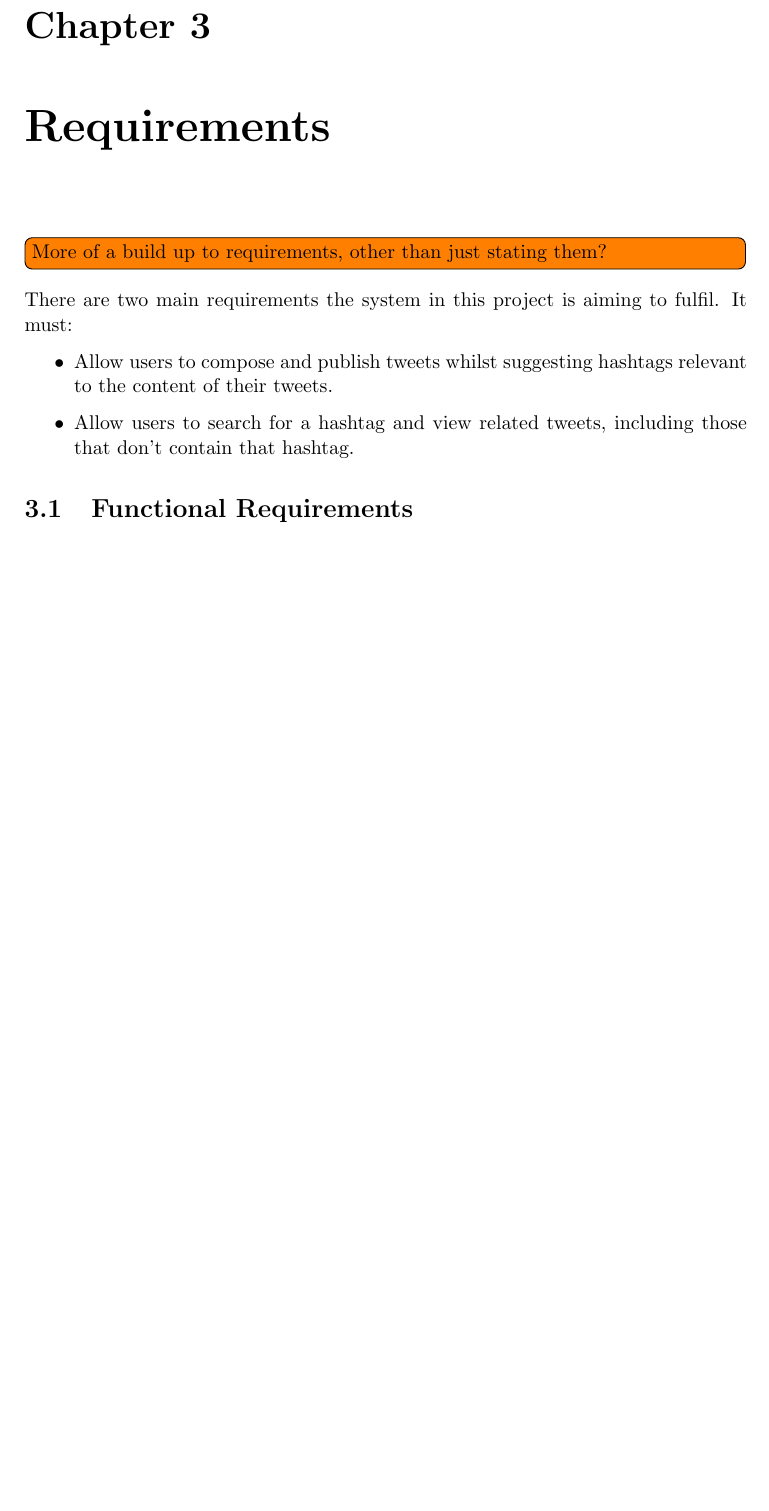
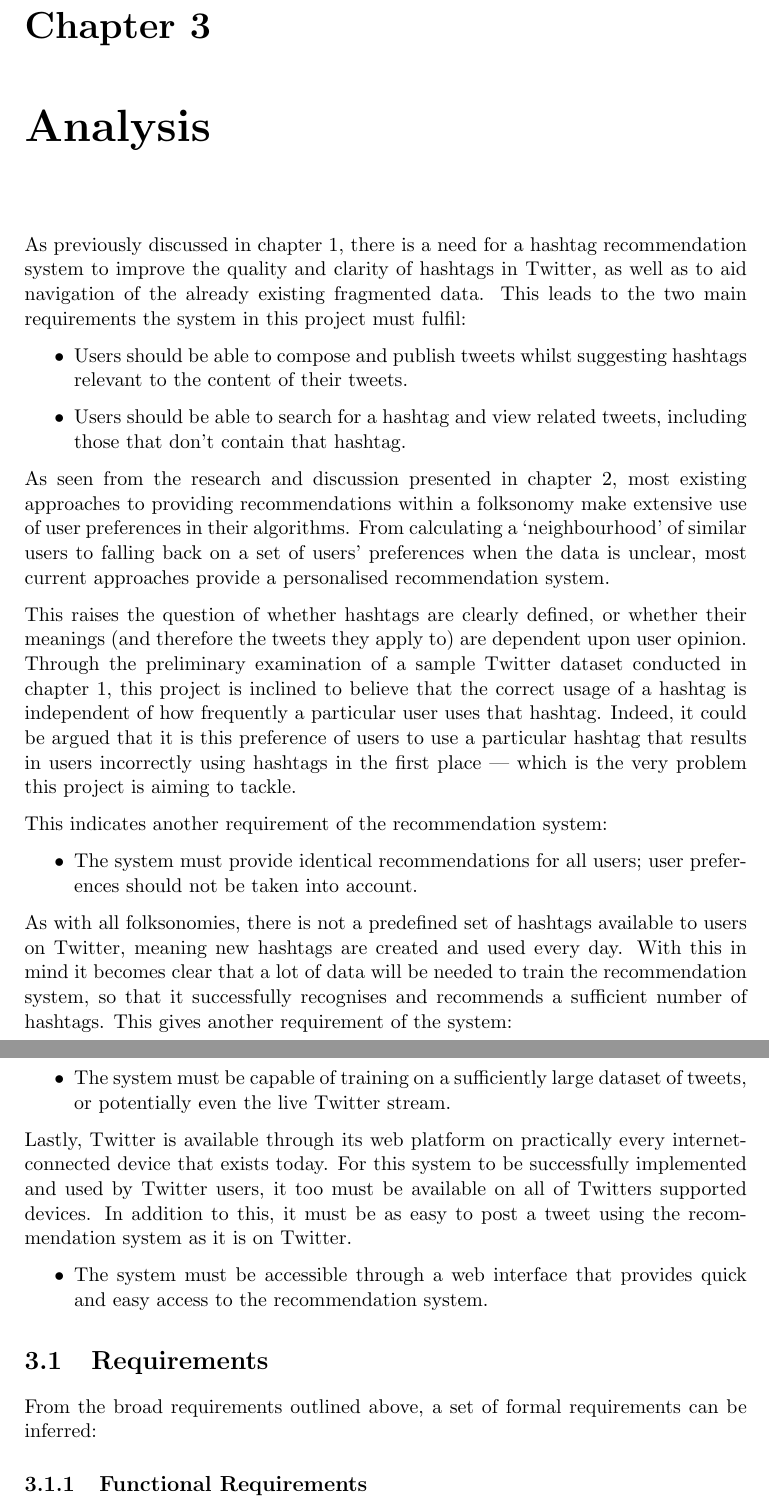
Before and after one commit to daviesjamie/3yp, a LaTeX thesis (deliverables/final/final.tex): part of page 14 of 26 before the commit and two parts of pages 14 and 15 of 27 after it, the two joined at a grey line, cut so that both start at the same text, the shorter picture padded with empty space. Compiled offline with pdfLaTeX.

Commit message:
Added more detail to requirements section.

```diff
--- a/deliverables/final/final.tex
+++ b/deliverables/final/final.tex
@@ -238,13 +239,36 @@ Observers of social media have realised that hashtags play a dual role within th
 
 \pagebreak
 
-\chapter{Requirements}
-\todo[inline]{More of a build up to requirements, other than just stating them?}
-There are two main requirements the system in this project is aiming to fulfil. It must:
+\chapter{Analysis}
+\label{chap:analysis}
+
+As previously discussed in \autoref{chap:introduction}, there is a need for a hashtag recommendation system to improve the quality and clarity of hashtags in Twitter, as well as to aid navigation of the already existing fragmented data. This leads to the two main requirements the system in this project must fulfil:
 \begin{itemize}
-    \item Allow users to compose and publish tweets whilst suggesting hashtags relevant to the content of their tweets.
-    \item Allow users to search for a hashtag and view related tweets, including those that don't contain that hashtag.
+    \item Users should be able to compose and publish tweets whilst suggesting hashtags relevant to the content of their tweets.
+    \item Users should be able to search for a hashtag and view related tweets, including those that don't contain that hashtag.
 \end{itemize}
 
-\section{Functional Requirements}
+As seen from the research and discussion presented in \autoref{chap:litreview}, most existing approaches to providing recommendations within a folksonomy make extensive use of user preferences in their algorithms. From calculating a `neighbourhood' of similar users to falling back on a set of users' preferences when the data is unclear, most current approaches provide a personalised recommendation system.
+
+This raises the question of whether hashtags are clearly defined, or whether their meanings (and therefore the tweets they apply to) are dependent upon user opinion. Through the preliminary examination of a sample Twitter dataset conducted in \autoref{chap:introduction}, this project is inclined to believe that the correct usage of a hashtag is independent of how frequently a particular user uses that hashtag. Indeed, it could be argued that it is this preference of users to use a particular hashtag that results in users incorrectly using hashtags in the first place --- which is the very problem this project is aiming to tackle.
+
+This indicates another requirement of the recommendation system:
+\begin{itemize}
+    \item The system must provide identical recommendations for all users; user preferences should not be taken into account.
+\end{itemize}
+
+As with all folksonomies, there is not a predefined set of hashtags available to users on Twitter, meaning new hashtags are created and used every day. With this in mind it becomes clear that a lot of data will be needed to train the recommendation system, so that it successfully recognises and recommends a sufficient number of hashtags. This gives another requirement of the system:
+\begin{itemize}
+    \item The system must be capable of training on a sufficiently large dataset of tweets, or potentially even the live Twitter stream.
+\end{itemize}
+
+Lastly, Twitter is available through its web platform on practically every internet-connected device that exists today. For this system to be successfully implemented and used by Twitter users, it too must be available on all of Twitters supported devices. In addition to this, it must be as easy to post a tweet using the recommendation system as it is on Twitter.
+\begin{itemize}
+    \item The system must be accessible through a web interface that provides quick and easy access to the recommendation system.
+\end{itemize}
+
+\section{Requirements}
+From the broad requirements outlined above, a set of formal requirements can be inferred:
+
+\subsection{Functional Requirements}
 \begin{enumerate}
```
Also changed, not shown: deliverables/final/final.pdf, deliverables/final/final.tex (19 more changed lines).
